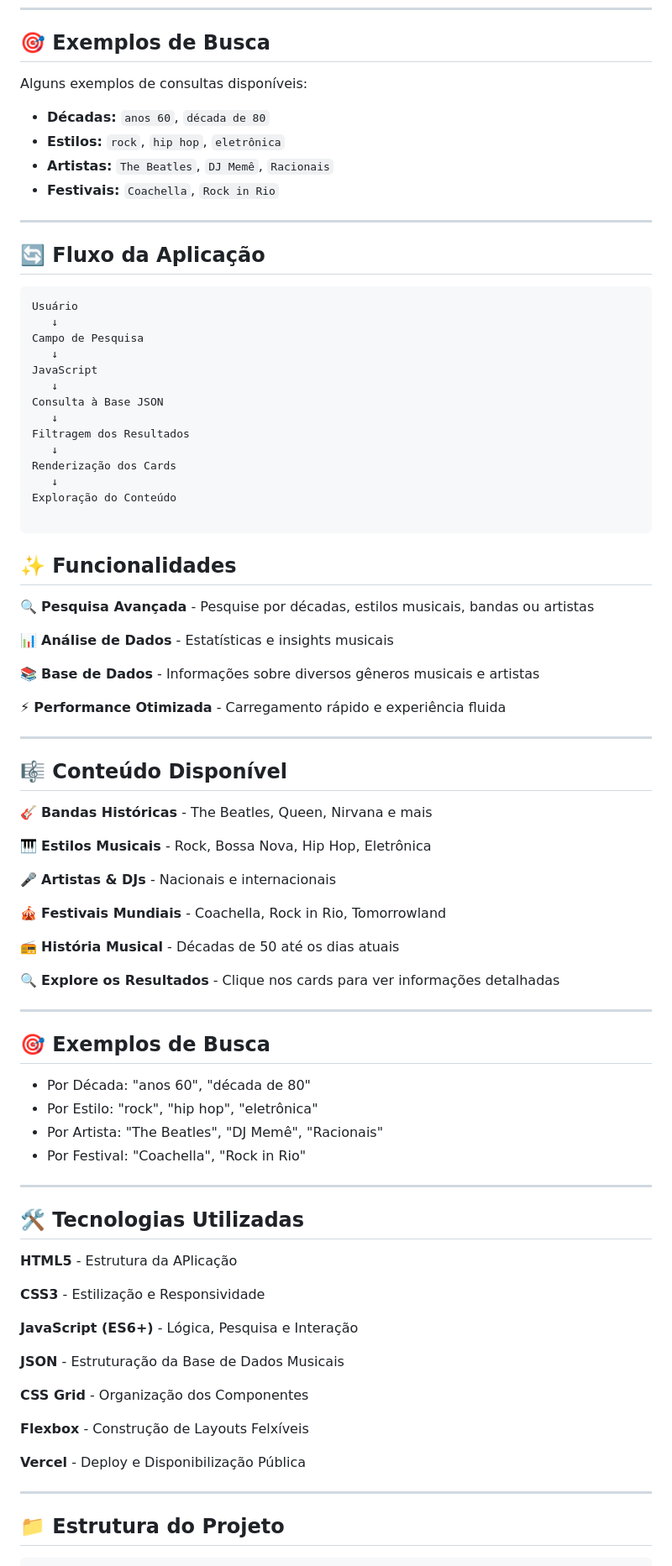
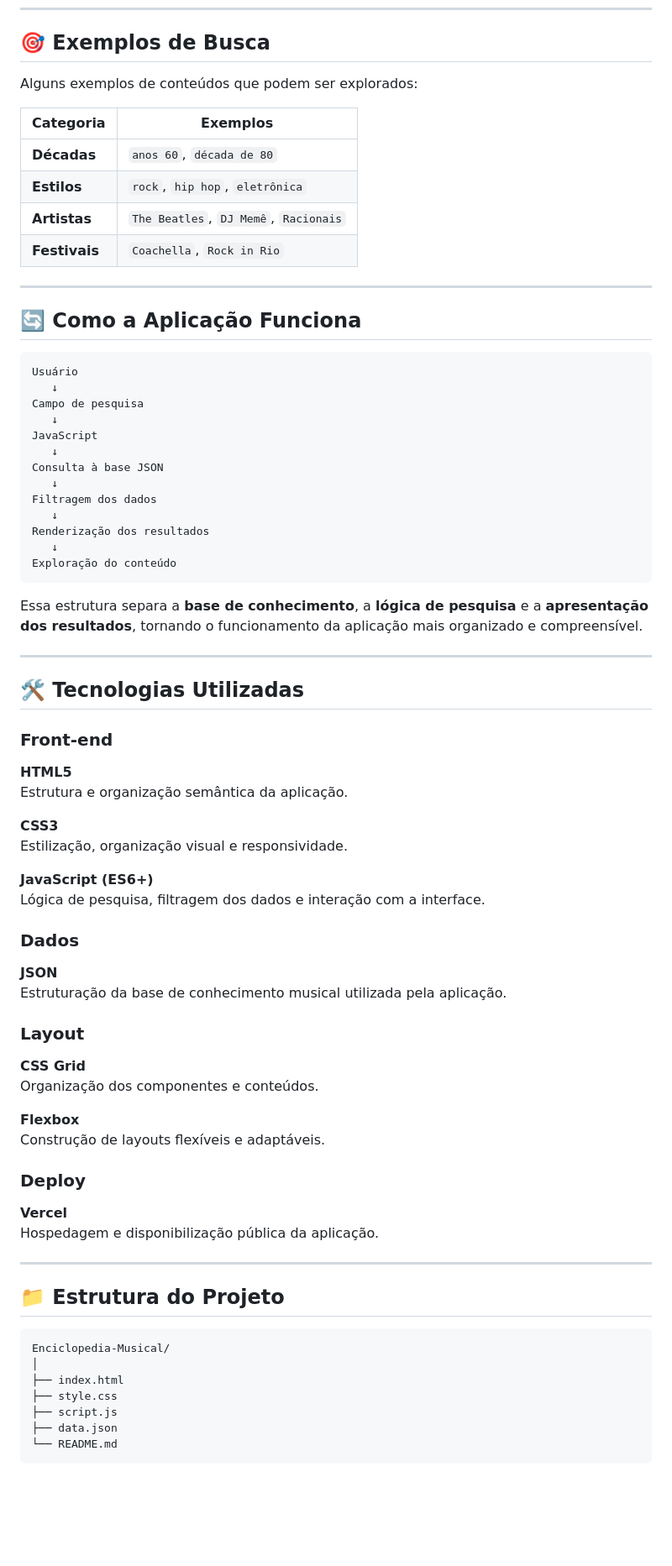
Before and after one commit to MCLG1661/Enciclopedia-Musical, a Markdown page: README.md, the part around one of its changes. Shown at 84% size. Rendered like a GitHub page; blank space fills up the shorter version.

````diff
--- a/README.md
+++ b/README.md
@@ -75,90 +80,81 @@ A interface foi desenvolvida utilizando recursos de CSS responsivo para adaptaç
 
 ## 🎯 Exemplos de Busca
 
-Alguns exemplos de consultas disponíveis:
+Alguns exemplos de conteúdos que podem ser explorados:
 
-- **Décadas:** `anos 60`, `década de 80`
-- **Estilos:** `rock`, `hip hop`, `eletrônica`
-- **Artistas:** `The Beatles`, `DJ Memê`, `Racionais`
-- **Festivais:** `Coachella`, `Rock in Rio`
+| Categoria | Exemplos |
+|---|---|
+| **Décadas** | `anos 60`, `década de 80` |
+| **Estilos** | `rock`, `hip hop`, `eletrônica` |
+| **Artistas** | `The Beatles`, `DJ Memê`, `Racionais` |
+| **Festivais** | `Coachella`, `Rock in Rio` |
 
 ---
 
-## 🔄 Fluxo da Aplicação
+## 🔄 Como a Aplicação Funciona
 
 ```text
 Usuário
    ↓
-Campo de Pesquisa
+Campo de pesquisa
    ↓
 JavaScript
    ↓
-Consulta à Base JSON
+Consulta à base JSON
    ↓
-Filtragem dos Resultados
+Filtragem dos dados
    ↓
-Renderização dos Cards
+Renderização dos resultados
    ↓
-Exploração do Conteúdo
-
+Exploração do conteúdo
 ```
 
-## ✨ Funcionalidades
-
-🔍 **Pesquisa Avançada** - Pesquise por décadas, estilos musicais, bandas ou artistas
-
-📊 **Análise de Dados** - Estatísticas e insights musicais
-
-📚 **Base de Dados** - Informações sobre diversos gêneros musicais e artistas
-
-⚡ **Performance Otimizada** - Carregamento rápido e experiência fluida
-
----
-
-## 🎼 Conteúdo Disponível
-
-🎸 **Bandas Históricas** - The Beatles, Queen, Nirvana e mais
-
-🎹 **Estilos Musicais** - Rock, Bossa Nova, Hip Hop, Eletrônica
-
-🎤 **Artistas & DJs** - Nacionais e internacionais
-
-🎪 **Festivais Mundiais** - Coachella, Rock in Rio, Tomorrowland
-
-📻 **História Musical** - Décadas de 50 até os dias atuais
-
-🔍 **Explore os Resultados** - Clique nos cards para ver informações detalhadas
-
----
-
-## 🎯 Exemplos de Busca
-
-- Por Década: "anos 60", "década de 80"
-- Por Estilo: "rock", "hip hop", "eletrônica"
-- Por Artista: "The Beatles", "DJ Memê", "Racionais"
-- Por Festival: "Coachella", "Rock in Rio"
+Essa estrutura separa a **base de conhecimento**, a **lógica de pesquisa** e a **apresentação dos resultados**, tornando o funcionamento da aplicação mais organizado e compreensível.
 
 ---
 
 ## 🛠️ Tecnologias Utilizadas
 
-**HTML5** - Estrutura da APlicação
+### Front-end
 
-**CSS3** - Estilização e Responsividade
+**HTML5**
+Estrutura e organização semântica da aplicação.
 
-**JavaScript (ES6+)** - Lógica, Pesquisa e Interação
+**CSS3**
+Estilização, organização visual e responsividade.
 
-**JSON** - Estruturação da Base de Dados Musicais
+**JavaScript (ES6+)**
+Lógica de pesquisa, filtragem dos dados e interação com a interface.
 
-**CSS Grid** - Organização dos Componentes
+### Dados
 
-**Flexbox** - Construção de Layouts Felxíveis
+**JSON**
+Estruturação da base de conhecimento musical utilizada pela aplicação.
 
-**Vercel** - Deploy e Disponibilização Pública
+### Layout
+
+**CSS Grid**
+Organização dos componentes e conteúdos.
+
+**Flexbox**
+Construção de layouts flexíveis e adaptáveis.
+
+### Deploy
+
+**Vercel**
+Hospedagem e disponibilização pública da aplicação.
 
 ---
 
 ## 📁 Estrutura do Projeto
 
 ```text
+Enciclopedia-Musical/
+│
+├── index.html
+├── style.css
+├── script.js
+├── data.json
+└── README.md
+```
 
````
Also changed, not shown: other parts of README.md (+125 -52 lines).
